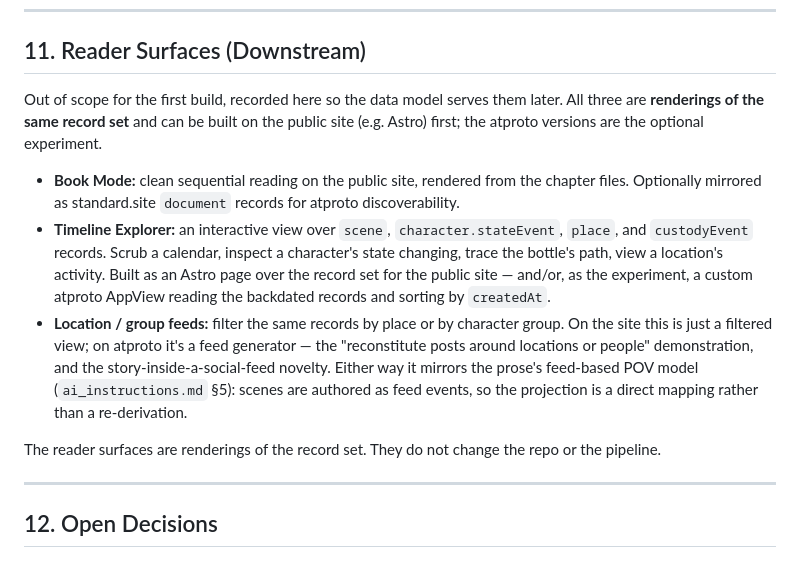
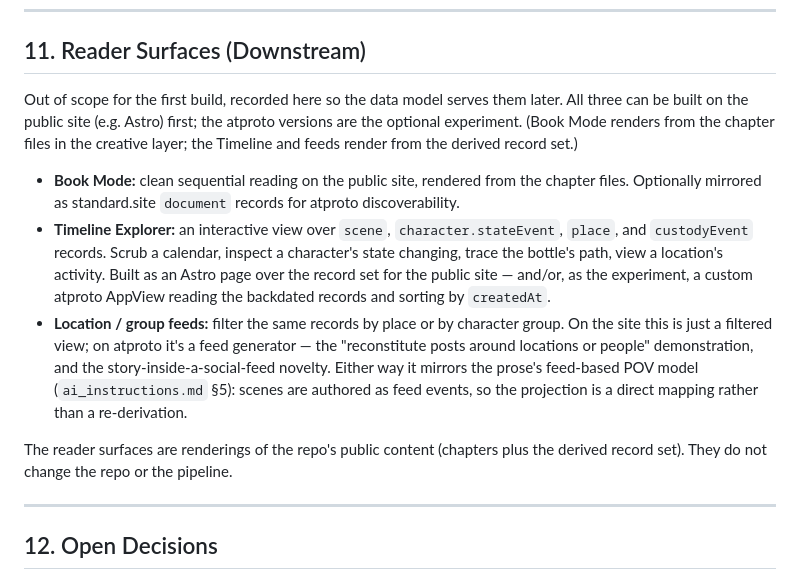
Before and after one commit to bbthorson/supper_club_secrets, a Markdown page: protocol/ARCHITECTURE.md, the part around the change. GitHub-like rendering.

Commit message:
Address second Gemini review pass on PR #2
- 00_story_outline.md: "The following Sunday" was inaccurate (the Sunday
  after the Wed Oct 14 emergency dinner is Oct 18); the final dinner is
  Oct 25 -> "Two Sundays after the emergency dinner — Sunday, Oct 25"
- ARCHITECTURE.md §11: drop the "renderings of the same record set"
  overclaim (Book Mode renders from chapter files, not the record set);
  clarify which surfaces come from prose vs derived records

The third comment (CANON_CHANGELOG.md "Logged in..." redundancy) is a
false positive — that phrase is only in the PR description, not the file.

Co-Authored-By: Claude Opus 4.8 <noreply@anthropic.com>

```diff
--- a/protocol/ARCHITECTURE.md
+++ b/protocol/ARCHITECTURE.md
@@ -208,13 +208,13 @@ Reconciliation with the Golden Rule: extraction is read-only against prose. When
 
 ## 11. Reader Surfaces (Downstream)
 
-Out of scope for the first build, recorded here so the data model serves them later. All three are **renderings of the same record set** and can be built on the public site (e.g. Astro) first; the atproto versions are the optional experiment.
+Out of scope for the first build, recorded here so the data model serves them later. All three can be built on the public site (e.g. Astro) first; the atproto versions are the optional experiment. (Book Mode renders from the chapter files in the creative layer; the Timeline and feeds render from the derived record set.)
 
 - **Book Mode:** clean sequential reading on the public site, rendered from the chapter files. Optionally mirrored as standard.site `document` records for atproto discoverability.
 - **Timeline Explorer:** an interactive view over `scene`, `character.stateEvent`, `place`, and `custodyEvent` records. Scrub a calendar, inspect a character's state changing, trace the bottle's path, view a location's activity. Built as an Astro page over the record set for the public site — and/or, as the experiment, a custom atproto AppView reading the backdated records and sorting by `createdAt`.
 - **Location / group feeds:** filter the same records by place or by character group. On the site this is just a filtered view; on atproto it's a feed generator — the "reconstitute posts around locations or people" demonstration, and the story-inside-a-social-feed novelty. Either way it mirrors the prose's feed-based POV model (`ai_instructions.md` §5): scenes are authored as feed events, so the projection is a direct mapping rather than a re-derivation.
 
-The reader surfaces are renderings of the record set. They do not change the repo or the pipeline.
+The reader surfaces are renderings of the repo's public content (chapters plus the derived record set). They do not change the repo or the pipeline.
 
 ---
 
```
Also changed, not shown: 1 other file.
